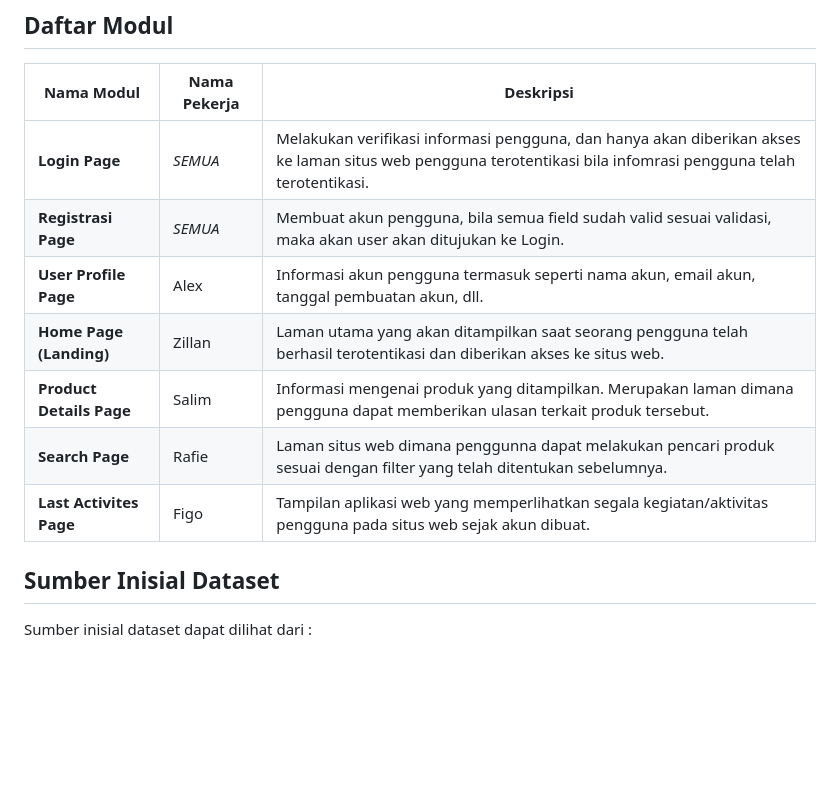
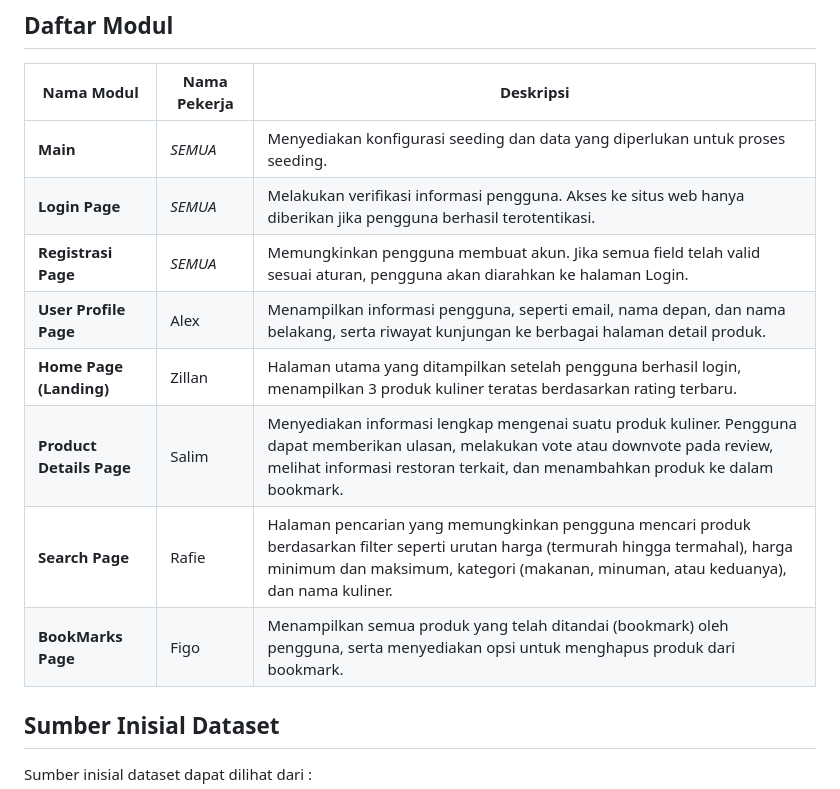
Before and after one commit to pbpf12/taste-of-bandung, a Markdown page: README.md, the part around the change. Rendered like a GitHub page; blank space fills up the shorter version.

Commit message:
docs: Adjust Daftar Modul as it is now

```diff
--- a/README.md
+++ b/README.md
@@ -24,13 +24,14 @@ Ingin berbagi pengalaman kuliner Anda dengan komunitas? Kami juga menyediakan si
 
 | Nama Modul                | Nama Pekerja | Deskripsi                                                                                                                                                 |
 |---------------------------|--------------|----------------------------------------------------------------------------------------------------------------------------------------------------------------|
-| **Login Page**            | _SEMUA_      | Melakukan verifikasi informasi pengguna, dan hanya akan diberikan akses ke laman situs web pengguna terotentikasi bila infomrasi pengguna telah terotentikasi. |
-| **Registrasi Page**       | _SEMUA_      | Membuat akun pengguna, bila semua field sudah valid sesuai validasi, maka akan user akan ditujukan ke Login. |
-| **User Profile Page**     | Alex         | Informasi akun pengguna termasuk seperti nama akun, email akun, tanggal pembuatan akun, dll.                                                                   |
-| **Home Page (Landing)**   | Zillan       | Laman utama yang akan ditampilkan saat seorang pengguna telah berhasil terotentikasi dan diberikan akses ke situs web.                                         |
-| **Product Details Page**  | Salim        | Informasi mengenai produk yang ditampilkan. Merupakan laman dimana pengguna dapat memberikan ulasan terkait produk tersebut.                                   |
-| **Search Page**           | Rafie        | Laman situs web dimana penggunna dapat melakukan pencari produk sesuai dengan filter yang telah ditentukan sebelumnya.                                         |
-| **Last Activites Page**   | Figo         | Tampilan aplikasi web yang memperlihatkan segala kegiatan/aktivitas pengguna pada situs web sejak akun dibuat.                                                 |
+| **Main**                  | _SEMUA_      | Menyediakan konfigurasi seeding dan data yang diperlukan untuk proses seeding.|
+| **Login Page**            | _SEMUA_      | Melakukan verifikasi informasi pengguna. Akses ke situs web hanya diberikan jika pengguna berhasil terotentikasi.|
+| **Registrasi Page**       | _SEMUA_      | Memungkinkan pengguna membuat akun. Jika semua field telah valid sesuai aturan, pengguna akan diarahkan ke halaman Login.|
+| **User Profile Page**     | Alex         |Menampilkan informasi pengguna, seperti email, nama depan, dan nama belakang, serta riwayat kunjungan ke berbagai halaman detail produk.|
+| **Home Page (Landing)**   | Zillan       | Halaman utama yang ditampilkan setelah pengguna berhasil login, menampilkan 3 produk kuliner teratas berdasarkan rating terbaru.|
+| **Product Details Page**  | Salim        | Menyediakan informasi lengkap mengenai suatu produk kuliner. Pengguna dapat memberikan ulasan, melakukan vote atau downvote pada review, melihat informasi restoran terkait, dan menambahkan produk ke dalam bookmark.|
+| **Search Page**           | Rafie        | Halaman pencarian yang memungkinkan pengguna mencari produk berdasarkan filter seperti urutan harga (termurah hingga termahal), harga minimum dan maksimum, kategori (makanan, minuman, atau keduanya), dan nama kuliner.|
+| **BookMarks Page**   | Figo         | Menampilkan semua produk yang telah ditandai (bookmark) oleh pengguna, serta menyediakan opsi untuk menghapus produk dari bookmark.|
 
 ## Sumber Inisial Dataset
 Sumber inisial dataset dapat dilihat dari :
```
